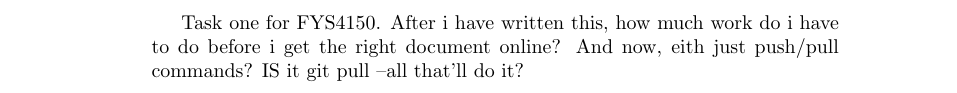
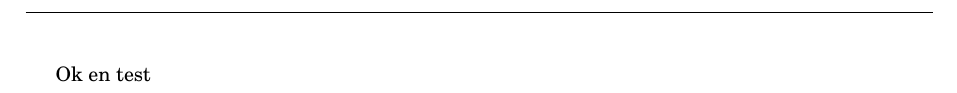
Before and after one commit to larskhe/FYS4150, a LaTeX document (Task1_FYS4150.tex, which reads mcode.sty, mystyle.sty): part of the page, cut at the place of the change. Compiled offline with pdfLaTeX.

Commit message:
Update on Overleaf.

```diff
--- a/Task1_FYS4150.tex
+++ b/Task1_FYS4150.tex
@@ -1,6 +1,7 @@
-\documentclass{article}
-\usepackage[utf8]{inputenc}
+\documentclass[10pt,a4paper,english,fleqn]{report}
+\usepackage{mystyle}
 \begin{document}
-Task one for FYS4150. After i have written this, how much work do i have to do before i get the right document online? And now, eith just push/pull commands?
-IS it git pull --all that'll do it?
+
+Ok en test
+
 \end{document}
--- /dev/null
+++ b/mcode.sty
@@ -0,0 +1,301 @@
+%%
+%%   This is file `mcode.sty'
+%%
+%%   It is supposed to help you easily include MATLAB source code
+%%   into LaTeX document,  but have it nicely highlighted, using
+%%   the great listings package.
+%%
+%%   PLEASE NOTE that this package does nothing but save you from
+%%   figuring out some configurations  in setting up the LISTINGS
+%%   package. ALL the work is done by that package!  Thus, please
+%%   refer your questions to the listings package documentation.
+%%
+%%   Usage: You have three ways of including your MATLAB code. As
+%%   environment,  as inline object and directly from an external
+%%   file.
+%%
+%%   1) Environment:
+%%
+%%          \begin{lstlisting}
+%%             YOUR CODE HERE
+%%          \end{lstlisting}
+%%
+%%
+%%   2) Inline object*:
+%%
+%%          Bla bla \mcode{CODEFRAGMENT} bla bla.
+%%
+%%
+%%   3) Include external file (in environment form)
+%%
+%%          \lstinputlisting{YOUR-FILE.m}
+%%
+%%
+%%   For your convenience this package has the following options:
+%%
+%%   - bw  if you intend to print the document (highlighting done
+%%         via text formatting (bold, italic) and shades of gray)
+%%
+%%   - numbered  if you want line numbers
+%%
+%%   - autolinebreaks  if you want  the package to  automatically
+%%          wrap your  code.  This is buggy as it  may well break
+%%          break syntax and it  doesn't work well with comments.
+%%          You REALLY should wrap your code manually.
+%%
+%%   - useliterate   if you want  some characters / relations  in
+%%          your code to be replace with something more readable.
+%%          Example: ~= becomes $\neq$, >= becomes $\geq$,  delta
+%%          becomes $\delta$ and so on.
+%%
+%%   - framed  if you want a frame  around the source code blocks
+%%
+%%   - final  if you have  ``gloablly'' set the draft option, the
+%%         listings package will  not output the code at all.  to
+%%         force it to  do so anyway,  load this package with the
+%%         final option (passes the ``final'' on to listings).
+%%
+%%   For example, you may use \usepackage[numbered,framed]{mcode}
+%%   in your document preamble.
+%%
+%%   * If you want to place  some inline code in a footnote,  use
+%%   \mcodefn{} instead (this will reduce the font size a bit).
+%%
+%%   Note:  Inside code blocks you  can escape to LaTeX text mode
+%%   using Â§...Â§.  For ex. Â§text and some math: $x^2$Â§,  which is
+%%   especially  useful  in comments  for putting  nicely typeset
+%%   equations etc.  To get the same  colour/style as in the rest
+%%   of the comment use \mcommentfont, i.e. Â§\mcommentfont $x^2$Â§
+%%
+%%   To change the font used,  edit the first line in the "custo-
+%%   mise below" section.  And feel free to  edit other things as
+%%   well.  Refer to the documentation of the listings package to
+%%   see what  else you could do.  If an extra small font  is re-
+%%   quired,  use  {\fontfamily{pcr}\fontsize{3}{4.6}\selectfont}
+%%   in the definition of \lstbasicfont.
+%%
+%%   Author:
+%%      Florian Knorn | florian@knorn.org | www.florian-knorn.com
+%%
+%%   Version history:
+%%      2.6  --  Add support for Âµ, fix for math-minus problem
+%%      2.5  --  Renamed internal variables (thx S. Kranenbarg!)
+%%      2.4  --  Added \mcodefn{} command (thx Tony Almeida!)
+%%      2.3  --  More keywords (thx Dominik Wild!)
+%%      2.2  --  Bugfix (thx Willi Gerbig!)
+%%      2.1  --  Finally automatic detection between end and end
+%%      2.0  --  New options for line breaking and literate prog.
+%%      1.8  --  Fixed typo in documentation regarding Â§...Â§
+%%      1.7  --  Added MATLAB block comment syntax %{ ...... %}
+%%      1.6  --  Added some infos, dealing with keyword ``end''
+%%      1.5  --  Tweaked check to see wether textcomp is loaded
+%%      1.4  --  Fixed misconfig (mathescape now set to false)
+%%      1.3  --  Purely cosmetic (tabs replaced by spaces)
+%%      1.2  --  Added \lstset{showstringspaces=false}
+%%      1.1  --  Added \mcode command and [final] option
+%%      1.0  --  Release
+
+
+%%%%%%%%%%%%%%%%%%%%%%%%%%%%%%%%%%%%%%%%%%%%%%%%%%%%%%%%%%%%%%%%%
+%              D O N ' T    T O U C H    T H I S                %
+%%%%%%%%%%%%%%%%%%%%%%%%%%%%%%%%%%%%%%%%%%%%%%%%%%%%%%%%%%%%%%%%%
+\def\fileversion{2.5}
+\def\filedate{2014/03/06}
+
+\typeout{-- Package: `mcode' \fileversion\space <\filedate> --}
+\NeedsTeXFormat{LaTeX2e}
+\ProvidesPackage{mcode}[\filedate\space\fileversion]
+
+% for bw-option
+\newif\ifmcode@bw
+\DeclareOption{bw}{\mcode@bwtrue}
+
+% numbered option
+\newif\ifmcode@numbered
+\DeclareOption{numbered}{\mcode@numberedtrue}
+
+% final option
+\newif\ifmcode@final
+\DeclareOption{final}{\mcode@finaltrue}
+
+% autolinebreaks option
+\newif\ifmcode@autolinebreaks
+\DeclareOption{autolinebreaks}{\mcode@autolinebreakstrue}
+
+% literate programming (replace certain characters/relations
+\newif\ifmcode@useliterate
+\DeclareOption{useliterate}{\mcode@useliteratetrue}
+
+% framed option
+\newif\ifmcode@framed
+\DeclareOption{framed}{\mcode@framedtrue}
+
+\DeclareOption*{% default
+  \PackageWarning{mcode}{Unknown option `\CurrentOption' !}%
+}
+\ProcessOptions
+
+\ifmcode@bw\typeout{ - settings optimized for printing (bw formating)}
+\else\typeout{ - settings optimized for display (colour formating)}\fi
+\ifmcode@numbered\typeout{ - line numbering enabled}\else\fi
+\ifmcode@useliterate\typeout{ - literate programming (character replacements) enabled}\else\fi
+\ifmcode@autolinebreaks\typeout{ - automatic line breaking enabled (careful, buggy!)}\else\fi
+\ifmcode@framed\typeout{ - framed listings}\else\fi
+
+% This command allows you to typeset syntax highlighted Matlab
+% code ``inline''.  The font size \small seems to look best...
+\newcommand{\mcode}[1]{\lstinline[basicstyle=\lstbasicfont\small]|#1|}
+
+% Same, but for footnotes
+\newcommand{\mcodefn}[1]{\lstinline[basicstyle=\lstbasicfont\footnotesize]|#1|}
+
+% check if color command exists
+\ifx\color\undefined%
+  \RequirePackage{xcolor}%
+\fi
+
+% check if listings has been loaded
+\ifx\lstset\undefined%
+  \ifmcode@final
+    \RequirePackage[final]{listings}
+  \else
+    \RequirePackage{listings}
+  \fi
+\fi
+
+% Check if textcomp has been loaded (this package is needed for
+% upright quotes '' (instead of typographic ones `ÂŽ)...
+\ifx\textquotesingle\undefined%
+  \RequirePackage{textcomp}%
+\fi
+
+%%%%%%%%%%%%%%%%%%%%%%%%%%%%%%%%%%%%%%%%%%%%%%%%%%%%%%%%%%%%%%%%%
+%                C U S T O M I S E   B E L O W                  %
+%%%%%%%%%%%%%%%%%%%%%%%%%%%%%%%%%%%%%%%%%%%%%%%%%%%%%%%%%%%%%%%%%
+
+% ---------------------------------------------------------------------------------
+% default font
+\def\lstbasicfont{\fontfamily{pcr}\selectfont\footnotesize}
+
+% ---------------------------------------------------------------------------------
+% matlat languate definition
+\lstdefinelanguage{matlabfloz}{%
+  alsoletter={...},%
+  morekeywords={%                             % keywords
+  break,case,catch,continue,elseif,else,end,%
+    for,function,global,if,otherwise,persistent,%
+      return,switch,try,while,methods,properties,%
+        events,classdef,...},%
+  comment=[l]\%,                              % comments
+  morecomment=[l]...,                         % comments
+  morecomment=[s]{\%\{}{\%\}},                % block comments
+  morestring=[m]'                             % strings
+}[keywords,comments,strings]%
+
+% ---------------------------------------------------------------------------------
+% general definitions
+\lstset{%
+  basicstyle={\lstbasicfont},                 % set font
+  showstringspaces=false,                     % do not emphasize spaces in strings
+  tabsize=4,                                  % number of spaces of a TAB
+  mathescape=false,escapechar=Â§,              % escape to latex with Â§...Â§
+  upquote=true,                               % upright quotes
+  aboveskip={1.5\baselineskip},               % a bit of space above listings
+  columns=fixed                               % nice spacing
+}
+
+% ---------------------------------------------------------------------------------
+% define colours and styles
+\ifmcode@bw % use font formating and gray 'colors'
+	\def\mcommentfont{\color[gray]{.75}\itshape} %comments light gray and italic
+  \lstset{language=matlabfloz,                % use our version of highlighting
+    keywordstyle=\bfseries,                   % keywords in bold
+    commentstyle=\mcommentfont,               % comments
+    stringstyle=\color[gray]{0.5}             % strings darker gray
+  }
+\else% notbw => use colors : )
+	\def\mcommentfont{\color[rgb]{.133,.545,.133}} %comments in green
+  \lstset{language=matlabfloz,                % use our version of highlighting
+    keywordstyle=\color[rgb]{0,0,1},          % keywords in blue
+    commentstyle=\mcommentfont,               % comments
+    stringstyle=\color[rgb]{.627,.126,.941}   % strings in purple
+  }
+\fi%bw
+
+% ---------------------------------------------------------------------------------
+% automatic line breaking --- warning, this is buggy and
+% doesn't break comments correctly!
+\ifmcode@autolinebreaks
+	\newsavebox{\lbreakdots}\sbox{\lbreakdots}{\lstbasicfont\mcommentfont...}
+	\lstset{breaklines=true,breakatwhitespace=true,prebreak=\usebox{\lbreakdots}}
+\fi
+
+% ---------------------------------------------------------------------------------
+% literate replacements
+% the following is for replacing some matlab relations like >= or ~=
+% by the corresponding LaTeX symbols, which are much easier to read ...
+\ifmcode@useliterate
+	\lstset{%
+		literate=%
+			{~}{{$\neg$}}1 %               \neg, logical not
+			{<=}{{\tiny$\leq$}}1 %         \leq
+			{>=}{{\tiny$\geq$}}1 %         \geq
+			{~=}{{\tiny$\neq$}}1 %         \neq, not equal
+			{delta}{{\tiny$\Delta$}}1 %    \Delta
+			{Âµ}{{$\mu$}}1 %                \mu
+			{(end)}{\lstbasicfont (end)}{5} % black ``end'' when indexing last vector element
+			{({ }end)}{\lstbasicfont ({ }end)}{6}
+			{(end{ })}{\lstbasicfont (end{ })}{6}
+			{({ }end{ })}{\lstbasicfont ({ }end{ })}{7}
+			{:end}{\lstbasicfont :end}{4}
+			{:{ }end}{\lstbasicfont :{ }end}{5}
+			{end:}{\lstbasicfont end:}{4}
+			{end{ }:}{\lstbasicfont end{ }:}{5}
+			{,end}{\lstbasicfont ,end}{4}
+			{,{ }end}{\lstbasicfont ,{ }end}{5}
+	}
+\else
+	\lstset{%
+		literate=%
+			{(end)}{\lstbasicfont (end)}{5} % black ``end'' when indexing last vector element
+			{({ }end)}{\lstbasicfont ({ }end)}{6}
+			{(end{ })}{\lstbasicfont (end{ })}{6}
+			{({ }end{ })}{\lstbasicfont ({ }end{ })}{7}
+			{:end}{\lstbasicfont :end}{4}
+			{:{ }end}{\lstbasicfont :{ }end}{5}
+			{end:}{\lstbasicfont end:}{4}
+			{end{ }:}{\lstbasicfont end{ }:}{5}
+			{,end}{\lstbasicfont ,end}{4}
+			{,{ }end}{\lstbasicfont ,{ }end}{5}
+			{Âµ}{$\mu$}1
+			{~}{{\fontfamily{ptm}\selectfont\texttildelow}}1 % get a nicer tilde character
+	}
+\fi%literates
+
+% ---------------------------------------------------------------------------------
+% line numbering
+\ifmcode@numbered% numbered option
+  \lstset{%
+    numbersep=3mm, numbers=left, numberstyle=\tiny, % number style
+  }
+\fi
+
+\ifmcode@framed%   framed option
+  \lstset{%
+    frame=single,                             % frame
+  }
+  \ifmcode@numbered%
+    \lstset{%
+      framexleftmargin=6mm, xleftmargin=6mm   % tweak margins
+    }
+  \fi
+\fi
+
+% fix for ``minus'' character issue, as suggested by Stefan Karlsson, thanks!
+\makeatletter
+\lst@CCPutMacro\lst@ProcessOther {"2D}{\lst@ttfamily{-{}}{-{}}}
+\@empty\z@\@empty
+\makeatother
+
+\endinput
+%% End of file `mcode.sty'.
--- /dev/null
+++ b/mystyle.sty
@@ -0,0 +1,192 @@
+%%
+%%   This is file `mystyle.sty'
+%%
+%%%%%%%%%%%%%%%%%%%%%%%%%%%%%%%%%%%%%%%%%%%%%%%%%%%%%%%%%%%%%%%%%
+%              D O N ' T    T O U C H    T H I S                %
+%%%%%%%%%%%%%%%%%%%%%%%%%%%%%%%%%%%%%%%%%%%%%%%%%%%%%%%%%%%%%%%%%
+\def\fileversion{1.0}
+\def\filedate{2016/03/30}
+
+\typeout{-- Package: `mystyle' \fileversion\space <\filedate> --}
+\NeedsTeXFormat{LaTeX2e}
+\ProvidesPackage{mystyle}[\filedate\space\fileversion]
+
+%%%%%%%%%%%%%%%%%%%%%%%%%%%%%%%%%%%%%%%%%%%%%%%%%%%%%%%%%%%%%%%%%
+%                C U S T O M I S E   B E L O W                  %
+%%%%%%%%%%%%%%%%%%%%%%%%%%%%%%%%%%%%%%%%%%%%%%%%%%%%%%%%%%%%%%%%%
+
+\usepackage[utf8]{inputenc}
+
+%\usepackage{babel,textcomp}
+\usepackage{babel,textcomp}
+%\usepackage{ascii,textcomp}
+\usepackage[T1]{fontenc,url}
+\urlstyle{sf}
+
+%\usepackage{draftwatermark}
+%\SetWatermarkText{DRAFT}
+%\SetWatermarkScale{1}
+
+\usepackage[margin=2.5cm]{geometry}
+\usepackage{setspace}
+\usepackage{amsfonts}
+
+\usepackage{lscape}
+\usepackage{float}
+\usepackage{wrapfig}
+\usepackage{sidecap}
+\usepackage{caption}
+\usepackage{subcaption}
+\usepackage{hyperref}
+\usepackage{amsmath}
+\usepackage{multicol}
+	\setlength{\columnsep}{1.5cm}%
+	\setlength{\columnseprule}{0.4pt}
+\usepackage{lipsum}
+\usepackage[usenames,dvipsnames]{xcolor,colortbl}
+\usepackage{tgschola}
+\usepackage{epstopdf}
+\usepackage[numbers,sort&compress]{natbib}
+\usepackage{graphicx}
+%\usepackage{showframe}
+
+% ??????????????????????????????
+% MATLAB
+
+\usepackage[framed,numbered,autolinebreaks,useliterate]{mcode}
+% ??????????????????????????????
+%\usepackage{polynom}
+%\polyset{vars=z,
+%  style=C,
+%  delims={\big(}{\big)},
+%  div=:
+%}
+
+% ??????????????????????????????
+% TikZ set-up
+
+\usepackage{tikz}
+\usetikzlibrary{intersections}
+\usetikzlibrary{calc}
+\usetikzlibrary{decorations.pathmorphing,patterns}
+
+% ??????????????????????????????
+% HEADERS & FOOTERS
+
+\usepackage{fancyhdr} % Custom headers and footers
+\pagestyle{fancy}
+
+% Header
+
+%\renewcommand\headrule{\begin{minipage}{1.0\textwidth}
+%\hrule width \hsize \kern 1mm \hrule width \hsize height 2pt
+%\end{minipage}}%
+
+% Footer
+
+%\renewcommand\footrule{\begin{minipage}{1.0\textwidth}
+%\hrule width \hsize height 2pt \kern 1mm \hrule width \hsize
+%\begin{center}
+%\begin{scaletikzpicturetowidth}{\textwidth}
+%\begin{tikzpicture}[scale=\tikzscale]
+%	\draw[thick] 	(-6,0) .. controls (-6,0.2) .. (-0.1,-0.1)
+%				-- (0.1,0.1) .. controls (6,-0.2) .. (6,0)
+%				.. controls (6,0.2) .. (0.1,-0.1)
+%				-- (-0.1,0.1) .. controls (-6,-0.2) .. (-6,0);
+%\end{tikzpicture}
+%\end{scaletikzpicturetowidth}
+%\end{center}
+%\end{minipage}\par}%
+
+ % Clears all headers and footers
+\fancyhf{}
+\fancypagestyle{frontmatter}{%
+  \renewcommand{\headrulewidth}{0pt}% No header rule
+  \renewcommand{\footrulewidth}{0pt}% No footer rule
+  \fancyhf{}% Clear header/footer
+  \fancyfoot[C]{\thepage}%
+}
+\fancypagestyle{mainmatter}{%
+  \renewcommand{\headrulewidth}{.4pt}% Header rule
+  \renewcommand{\footrulewidth}{0pt}% Footer rule
+  \fancyhf{}% Clear header/footer
+  \fancyhead[L]{\leftmark}% Chapter in header Left
+  \fancyhead[R]{\rightmark}% Page number in header Right
+  \fancyfoot[C]{\thepage}
+}
+\fancypagestyle{backmatter}{%
+	\renewcommand{\headrulewidth}{.4pt}% Header rule
+  	\renewcommand{\footrulewidth}{0pt}% Footer rule
+  	\fancyhf{}% Clear header/footer
+  	\fancyhead[R]{\rightmark}%
+  	\fancyfoot[C]{\thepage}
+}
+% ??????????????????????????????
+% MARGINS
+
+%\let\oldmarginpar\marginpar
+% renew the \marginpar command to draw
+% a node; it has a default setting which
+% can be overwritten
+%\renewcommand\marginpar[2][rectangle,draw=blue!80!black,fill=blue!20!white,rounded corners]{%
+		% \oldmarginpar{%
+       % \begin{tikzpicture}[scale=10cm]
+        %	\node at (1,0) [#1]{\scriptsize{#2}};%
+        %\end{tikzpicture}}
+       % }%
+% ??????????????????????????????
+% CUSTOM COMMANDS
+
+\newcommand{\MeV}[0]{\text{MeV}}
+\newcommand{\intinf}[0]{\int_{-\infty}^{\infty}}
+\newcommand{\exval}[1]{\langle #1 \rangle}
+\newcommand{\nl}[0]{\\[.2cm]}
+\newcommand{\e}[1]{\times10^{#1}}
+
+\newcommand{\intzinf}{\int\limits_{0}^{\infty}}
+\newcommand{\para}[1]{\left( #1 \right)}
+\newcommand{\fpara}[1]{\left[ #1 \right]}
+\newcommand{\series}[2]{#1 _{1}, #1 _{2}, #1 _{3},\dots, #1 _{#2}}
+\newcommand{\eq}{\,=\,}
+\newcommand{\dx}[1]{\text{ d} #1}
+\newcommand{\ben}[1]{\text{ #1}}
+\newcommand{\pd}[2] {\frac{\partial #1}{\partial #2}}
+\newcommand{\pdsq}[2]{\frac{\partial^2 #1}{\partial #2 ^2}}
+
+\renewcommand{\deg}{^{\circ}\text{C}}
+\renewcommand{\vec}[1]{\textbf{#1}}
+\renewcommand{\exp}[1]{\text{exp}\para{#1}}
+
+% CUSTOM SECTIONS AND PARTS
+\usepackage{titlesec}
+
+
+\renewcommand{\thechapter}{\arabic{chapter}}
+\titleformat{\chapter}[display]
+{\bfseries\Large}
+{%\Huge\textsc{\chaptertitlename}
+\hfill\fontsize{20}{30}\selectfont\color{lightgray}\textbf{\thechapter}}
+{-2ex}
+{\filleft\fontsize{20}{50}\selectfont\scshape}
+[\vspace{0ex}]
+
+\renewcommand{\part}{\chapter}
+
+% ??????????????????????????????
+% CUSTOM COLORS
+
+\definecolor{babyblue}{rgb}{0.63,0.79,0.95}
+\definecolor{darkblue}{rgb}{0.0, 0.0, 0.55}
+\definecolor{chartreuse}{cmyk}{40.0,0.0,100.0,0.0}
+\definecolor{cottoncandy}{rgb}{1.0, 0.74, 0.85}
+\definecolor{uio}{cmyk}{0,100,100,0}
+
+
+
+% INTEXT NOTES
+\newcommand{\intextnote}[1]{ \textcolor{uio}{\Large{\textsc{\textbf{#1}}}} }
+
+%\graphicspath{ {Figures/} }
+%\newenvironment{Figure}
+%  {\par\medskip\noindent\minipage{\linewidth}}
+%  {\endminipage\par\medskip}
```
